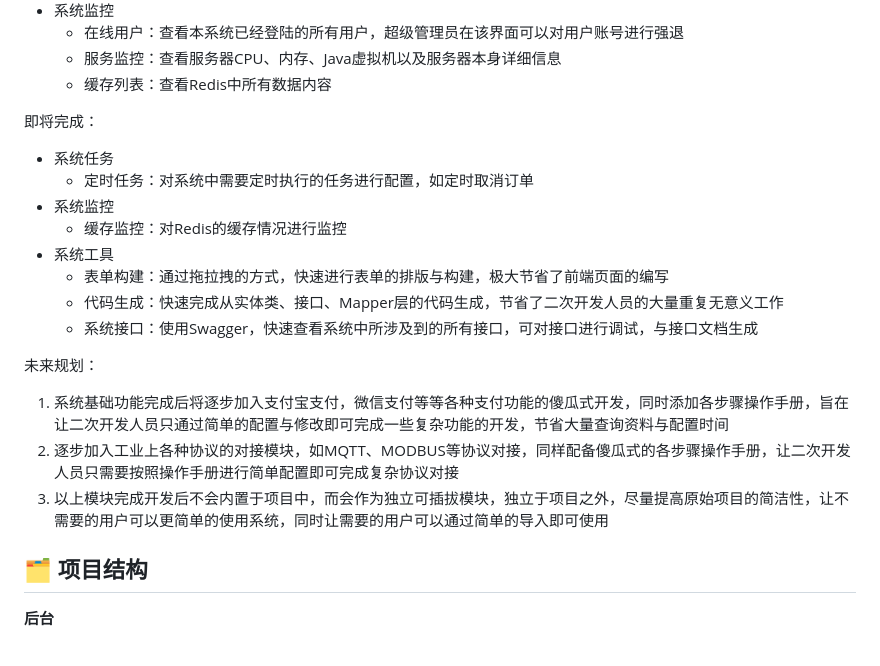
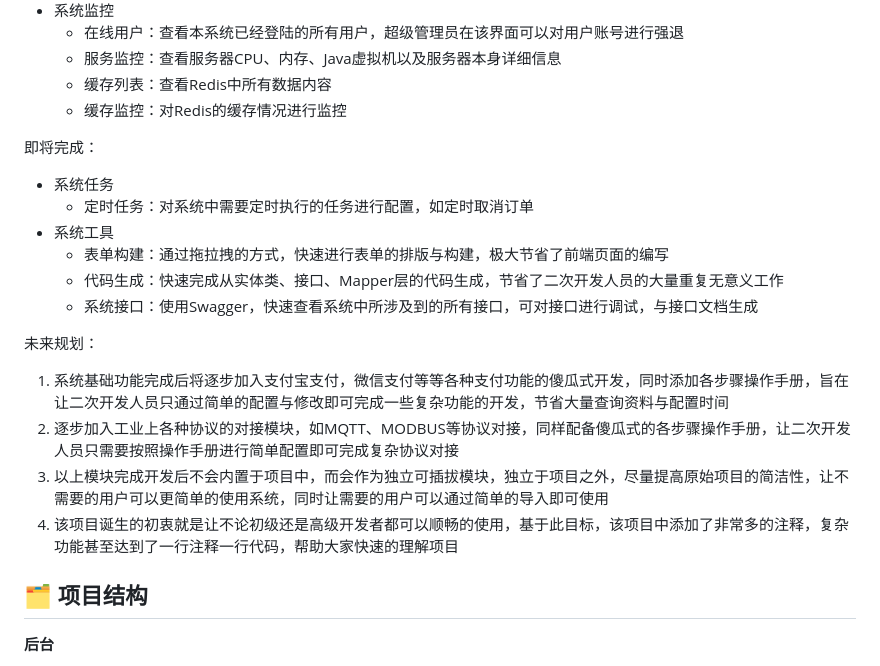
Before and after one commit to by-ren/Ren, a Markdown page: README.md, the part around one of its changes. Rendered like a GitHub page.

```diff
--- a/README.md
+++ b/README.md
@@ -33,13 +33,12 @@
   - 在线用户：查看本系统已经登陆的所有用户，超级管理员在该界面可以对用户账号进行强退
   - 服务监控：查看服务器CPU、内存、Java虚拟机以及服务器本身详细信息
   - 缓存列表：查看Redis中所有数据内容
+  - 缓存监控：对Redis的缓存情况进行监控
 
 即将完成：
 
 - 系统任务
   - 定时任务：对系统中需要定时执行的任务进行配置，如定时取消订单
-- 系统监控
-  - 缓存监控：对Redis的缓存情况进行监控
 - 系统工具
   - 表单构建：通过拖拉拽的方式，快速进行表单的排版与构建，极大节省了前端页面的编写
   - 代码生成：快速完成从实体类、接口、Mapper层的代码生成，节省了二次开发人员的大量重复无意义工作
@@ -50,6 +49,7 @@
 1. 系统基础功能完成后将逐步加入支付宝支付，微信支付等等各种支付功能的傻瓜式开发，同时添加各步骤操作手册，旨在让二次开发人员只通过简单的配置与修改即可完成一些复杂功能的开发，节省大量查询资料与配置时间
 2. 逐步加入工业上各种协议的对接模块，如MQTT、MODBUS等协议对接，同样配备傻瓜式的各步骤操作手册，让二次开发人员只需要按照操作手册进行简单配置即可完成复杂协议对接
 3. 以上模块完成开发后不会内置于项目中，而会作为独立可插拔模块，独立于项目之外，尽量提高原始项目的简洁性，让不需要的用户可以更简单的使用系统，同时让需要的用户可以通过简单的导入即可使用
+4. 该项目诞生的初衷就是让不论初级还是高级开发者都可以顺畅的使用，基于此目标，该项目中添加了非常多的注释，复杂功能甚至达到了一行注释一行代码，帮助大家快速的理解项目
 
 ## 🗂️ 项目结构
 
```
Also changed, not shown: other parts of README.md (+7 -1 lines).
